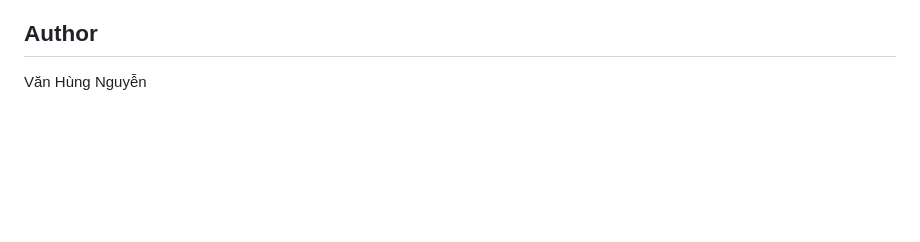
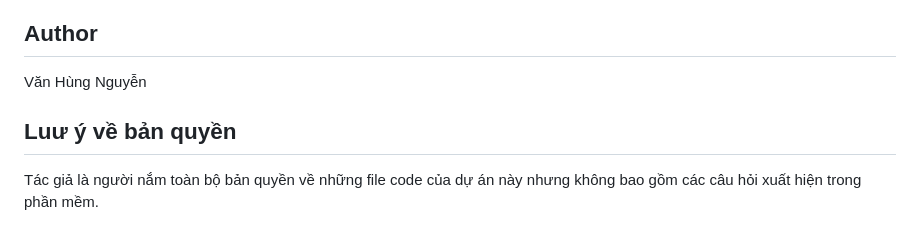
Before and after one commit to thcsthuyphuong-hue/tonghop, a Markdown page: README.md, the part around the change. GitHub-like rendering; blank space fills up the shorter version.

Commit message:
Update README.md
đánh dấu chủ quyền

```diff
--- a/README.md
+++ b/README.md
@@ -106,3 +106,6 @@ Danh sách Firebase trên chỉ gồm một số mã thường gặp, không ph
 ## Author
 
 Văn Hùng Nguyễn
+## Luư ý về bản quyền
+
+Tác giả là người nắm toàn bộ bản quyền về những file code của dự án này nhưng không bao gồm các câu hỏi xuất hiện trong phần mềm.
```
